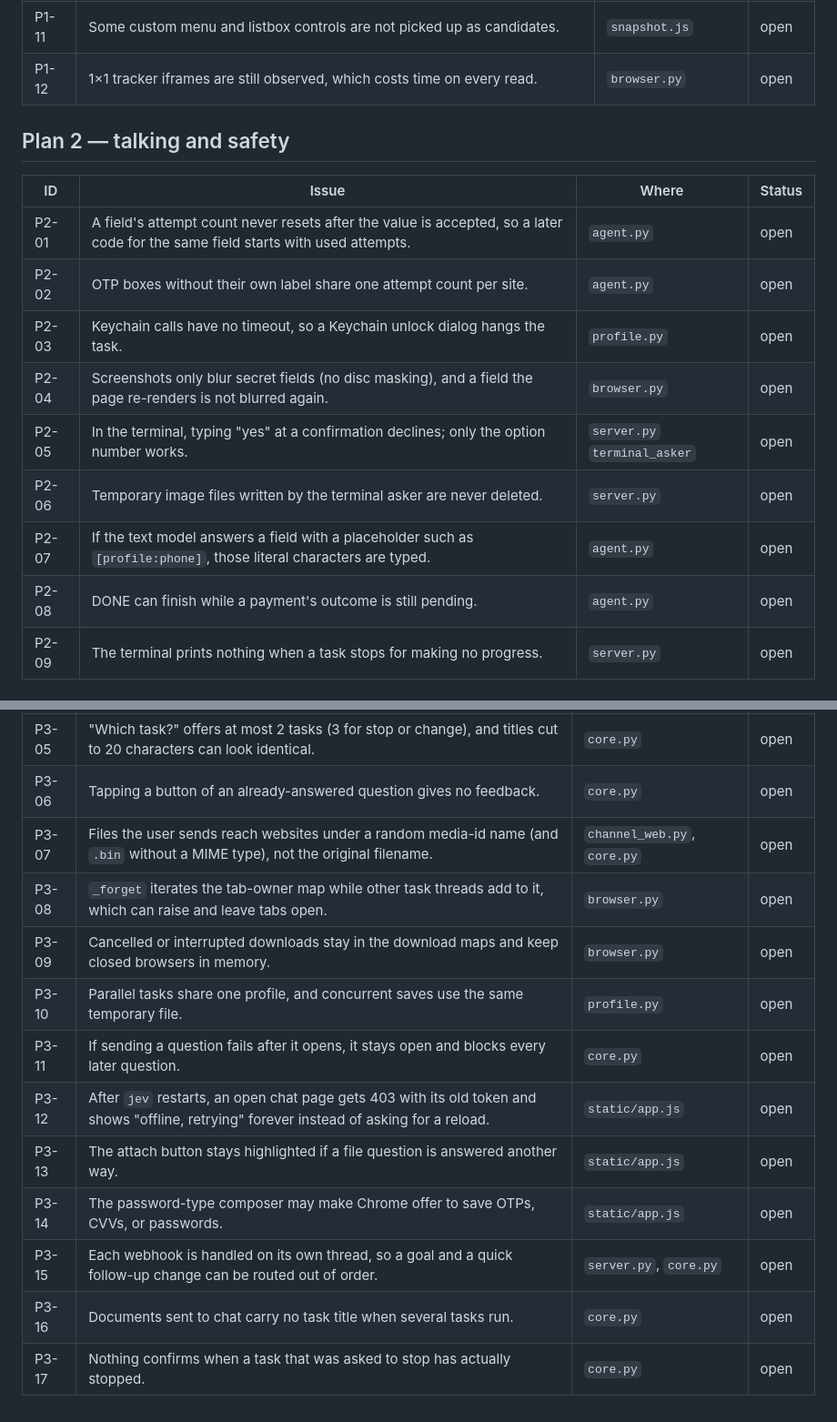
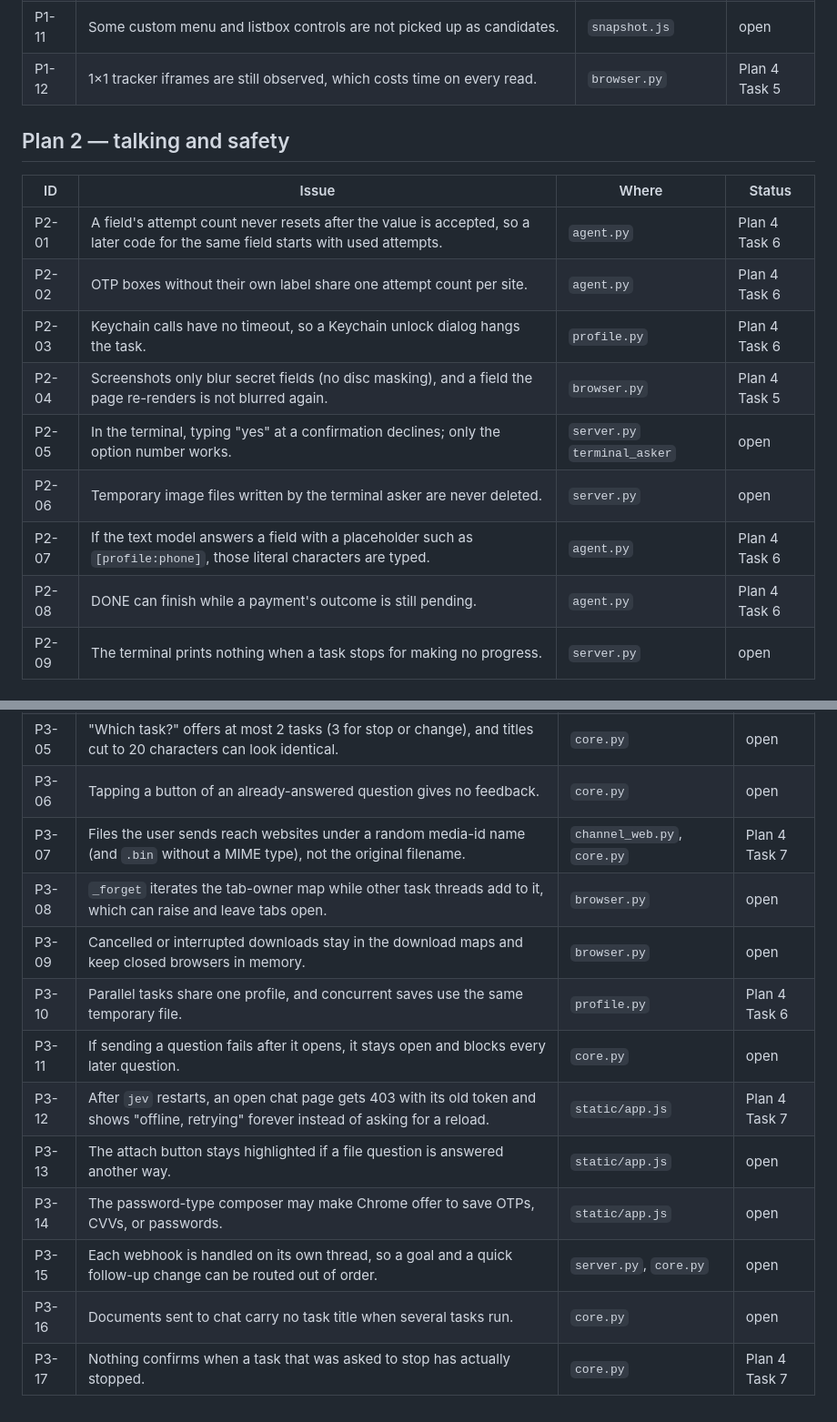
Before and after one commit to MayankChuriwal/jev-assistant, a Markdown page: docs/known-issues.md, 2 parts joined by grey strips. Shown at 91% size. Drawn GitHub-style.

Commit message:
docs: Plan 4 — LOOK, traces, smoke kit, and the minors live runs will hit
Schedules 14 known issues in docs/known-issues.md.

Co-Authored-By: Claude Opus 5.5 (1M context) <noreply@anthropic.com>
Claude-Session: https://claude.ai/code/session_01SKtQTjBtEcdJn3YQXB5421

```diff
--- a/docs/known-issues.md
+++ b/docs/known-issues.md
@@ -20,20 +20,20 @@ Status: `open` · `Plan N Task M` (scheduled) · `fixed <commit>` · `won't fix:
 | P1-09 | File-picker interception is not enabled inside cross-origin iframes. | `browser.py` | open |
 | P1-10 | `jev probe` reports `ok` when a site's DNS lookup fails. | `server.py` | open |
 | P1-11 | Some custom menu and listbox controls are not picked up as candidates. | `snapshot.js` | open |
-| P1-12 | 1×1 tracker iframes are still observed, which costs time on every read. | `browser.py` | open |
+| P1-12 | 1×1 tracker iframes are still observed, which costs time on every read. | `browser.py` | Plan 4 Task 5 |
 
 ## Plan 2 — talking and safety
 
 | ID | Issue | Where | Status |
 |---|---|---|---|
-| P2-01 | A field's attempt count never resets after the value is accepted, so a later code for the same field starts with used attempts. | `agent.py` | open |
-| P2-02 | OTP boxes without their own label share one attempt count per site. | `agent.py` | open |
-| P2-03 | Keychain calls have no timeout, so a Keychain unlock dialog hangs the task. | `profile.py` | open |
-| P2-04 | Screenshots only blur secret fields (no disc masking), and a field the page re-renders is not blurred again. | `browser.py` | open |
+| P2-01 | A field's attempt count never resets after the value is accepted, so a later code for the same field starts with used attempts. | `agent.py` | Plan 4 Task 6 |
+| P2-02 | OTP boxes without their own label share one attempt count per site. | `agent.py` | Plan 4 Task 6 |
+| P2-03 | Keychain calls have no timeout, so a Keychain unlock dialog hangs the task. | `profile.py` | Plan 4 Task 6 |
+| P2-04 | Screenshots only blur secret fields (no disc masking), and a field the page re-renders is not blurred again. | `browser.py` | Plan 4 Task 5 |
 | P2-05 | In the terminal, typing "yes" at a confirmation declines; only the option number works. | `server.py` `terminal_asker` | open |
 | P2-06 | Temporary image files written by the terminal asker are never deleted. | `server.py` | open |
-| P2-07 | If the text model answers a field with a placeholder such as `[profile:phone]`, those literal characters are typed. | `agent.py` | open |
-| P2-08 | DONE can finish while a payment's outcome is still pending. | `agent.py` | open |
+| P2-07 | If the text model answers a field with a placeholder such as `[profile:phone]`, those literal characters are typed. | `agent.py` | Plan 4 Task 6 |
+| P2-08 | DONE can finish while a payment's outcome is still pending. | `agent.py` | Plan 4 Task 6 |
 | P2-09 | The terminal prints nothing when a task stops for making no progress. | `server.py` | open |
 
 ## Plan 3 — chat and runner
@@ -46,14 +46,14 @@ Status: `open` · `Plan N Task M` (scheduled) · `fixed <commit>` · `won't fix:
 | P3-04 | With no task running, an ambiguous message such as "hi" can start a task instead of asking. | `core.py` | open |
 | P3-05 | "Which task?" offers at most 2 tasks (3 for stop or change), and titles cut to 20 characters can look identical. | `core.py` | open |
 | P3-06 | Tapping a button of an already-answered question gives no feedback. | `core.py` | open |
-| P3-07 | Files the user sends reach websites under a random media-id name (and `.bin` without a MIME type), not the original filename. | `channel_web.py`, `core.py` | open |
+| P3-07 | Files the user sends reach websites under a random media-id name (and `.bin` without a MIME type), not the original filename. | `channel_web.py`, `core.py` | Plan 4 Task 7 |
 | P3-08 | `_forget` iterates the tab-owner map while other task threads add to it, which can raise and leave tabs open. | `browser.py` | open |
 | P3-09 | Cancelled or interrupted downloads stay in the download maps and keep closed browsers in memory. | `browser.py` | open |
-| P3-10 | Parallel tasks share one profile, and concurrent saves use the same temporary file. | `profile.py` | open |
+| P3-10 | Parallel tasks share one profile, and concurrent saves use the same temporary file. | `profile.py` | Plan 4 Task 6 |
 | P3-11 | If sending a question fails after it opens, it stays open and blocks every later question. | `core.py` | open |
-| P3-12 | After `jev` restarts, an open chat page gets 403 with its old token and shows "offline, retrying" forever instead of asking for a reload. | `static/app.js` | open |
+| P3-12 | After `jev` restarts, an open chat page gets 403 with its old token and shows "offline, retrying" forever instead of asking for a reload. | `static/app.js` | Plan 4 Task 7 |
 | P3-13 | The attach button stays highlighted if a file question is answered another way. | `static/app.js` | open |
 | P3-14 | The password-type composer may make Chrome offer to save OTPs, CVVs, or passwords. | `static/app.js` | open |
 | P3-15 | Each webhook is handled on its own thread, so a goal and a quick follow-up change can be routed out of order. | `server.py`, `core.py` | open |
 | P3-16 | Documents sent to chat carry no task title when several tasks run. | `core.py` | open |
-| P3-17 | Nothing confirms when a task that was asked to stop has actually stopped. | `core.py` | open |
+| P3-17 | Nothing confirms when a task that was asked to stop has actually stopped. | `core.py` | Plan 4 Task 7 |
```
Also changed, not shown: other parts of docs/known-issues.md (+3 -3 lines), 1 other file.
